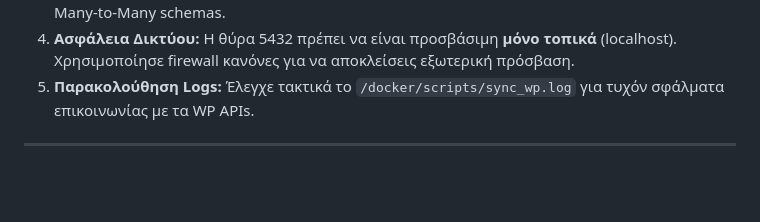
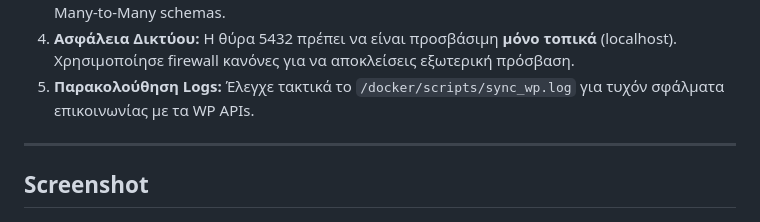
Before and after one commit to iosifidis/OmniDeck, a Markdown page: Readme.md, the part around the change. Rendered like a GitHub page; blank space fills up the shorter version.

Commit message:
Added screeshot

```diff
--- a/Readme.md
+++ b/Readme.md
@@ -318,6 +318,8 @@ LIMIT 15
 
 ---
 
+## Screenshot
+
 ![Εικόνα Dashboard](./public-dashboard.png)
 
 ---
```
